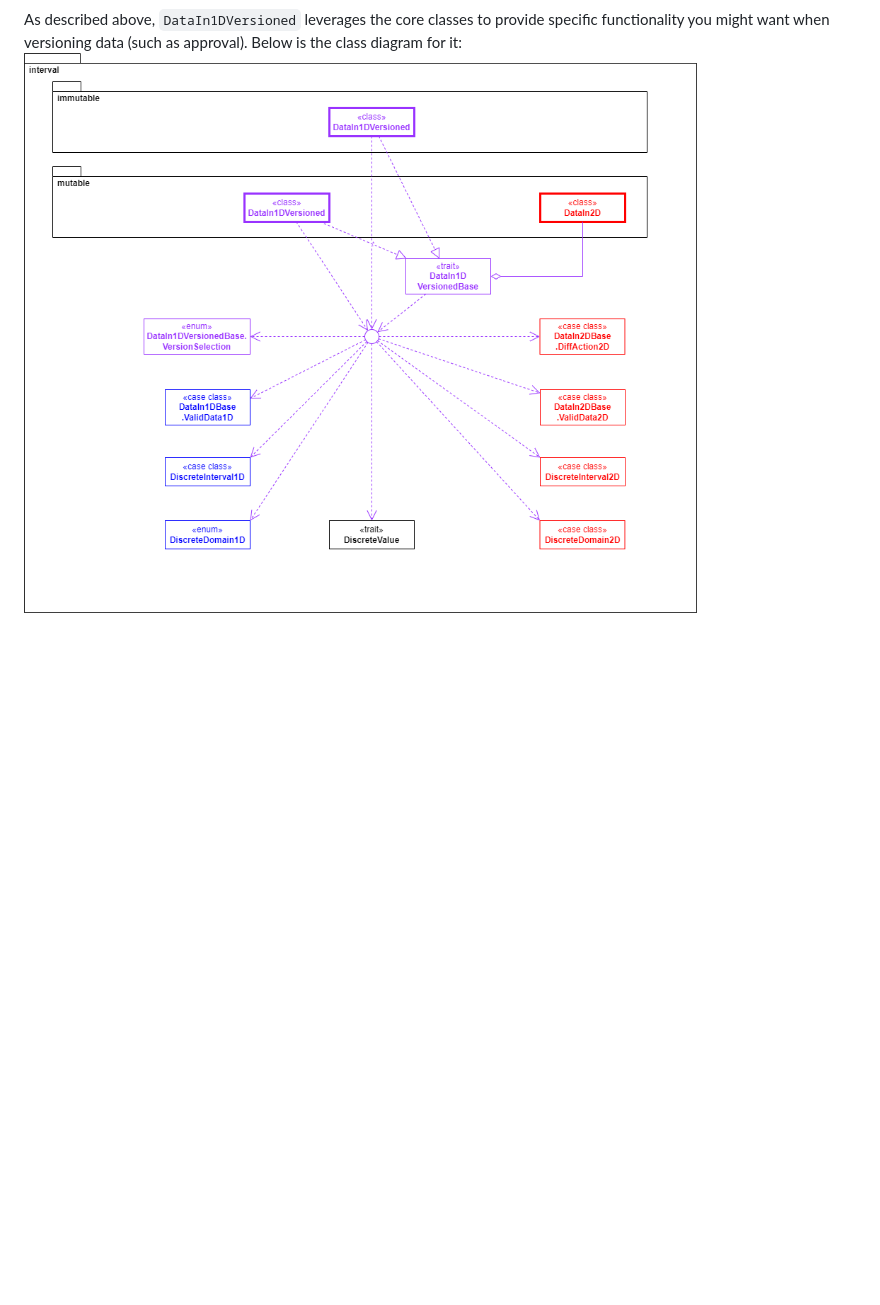
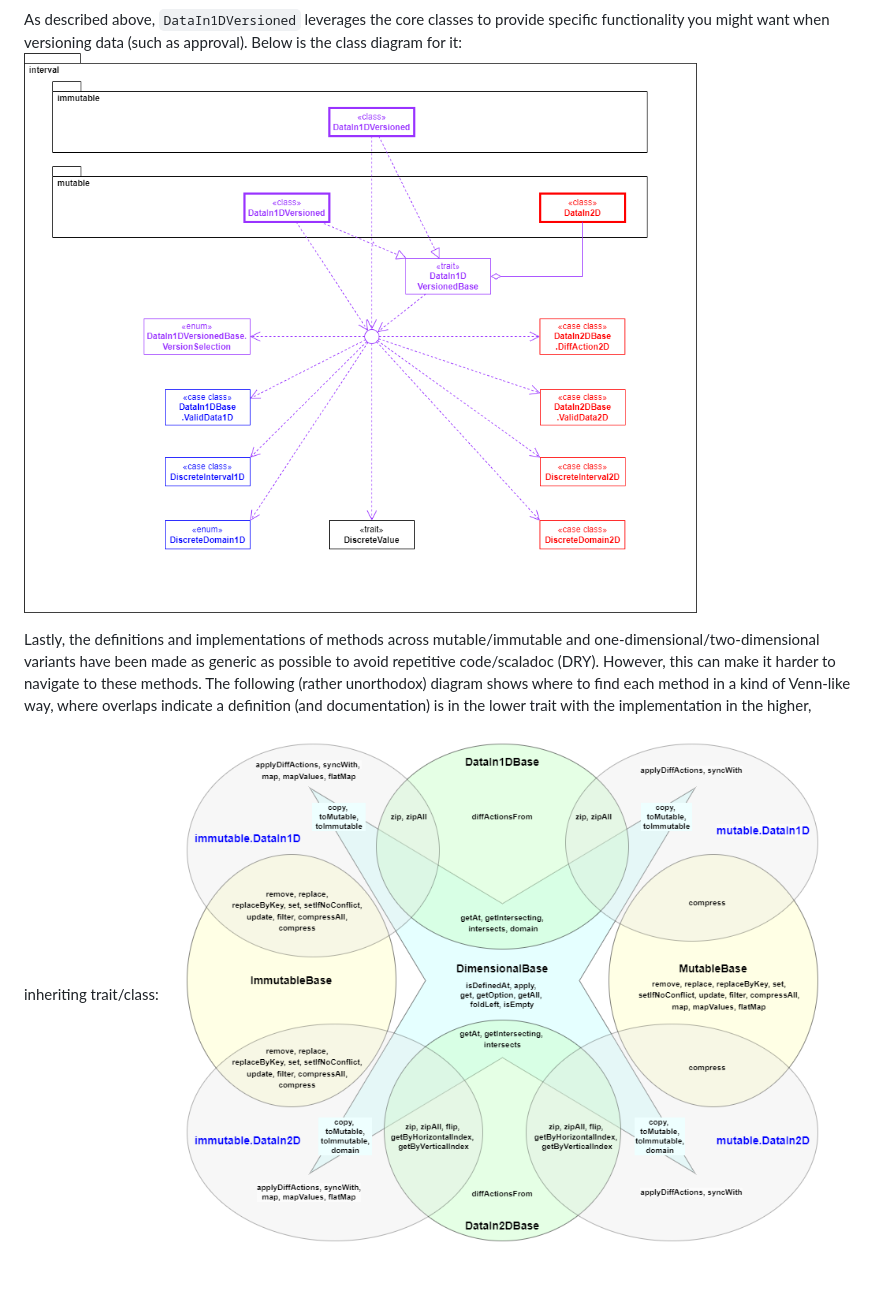
Before and after one commit to rremple/intervalidus, a Markdown page: readme.md, the part around one of its changes. Rendered like a GitHub page; pictures changed too: doc/intervalidus-trait-stack.png (added); blank space fills up the shorter version.

```diff
--- a/readme.md
+++ b/readme.md
@@ -201,4 +238,11 @@ Below is the class diagram for the core bits of Intervalidus:
 
 As described above, `DataIn1DVersioned` leverages the core classes to provide specific functionality you might want when
 versioning data (such as approval). Below is the class diagram for it:
-![core class diagram](/doc/intervalidus-versioned.png)
+![versioned class diagram](/doc/intervalidus-versioned.png)
+
+Lastly, the definitions and implementations of methods across mutable/immutable and one-dimensional/two-dimensional
+variants have been made as generic as possible to avoid repetitive code/scaladoc (DRY). However, this can make it
+harder to navigate to these methods. The following (rather unorthodox) diagram shows where to find each method in a
+kind of Venn-like way, where overlaps indicate a definition (and documentation) is in the lower trait with the
+implementation in the higher, inheriting trait/class:
+![trait stack diagram](/doc/intervalidus-trait-stack.png)
```
Also changed, not shown: other parts of readme.md (+52 -15 lines), doc/intervalidus-core.png.
